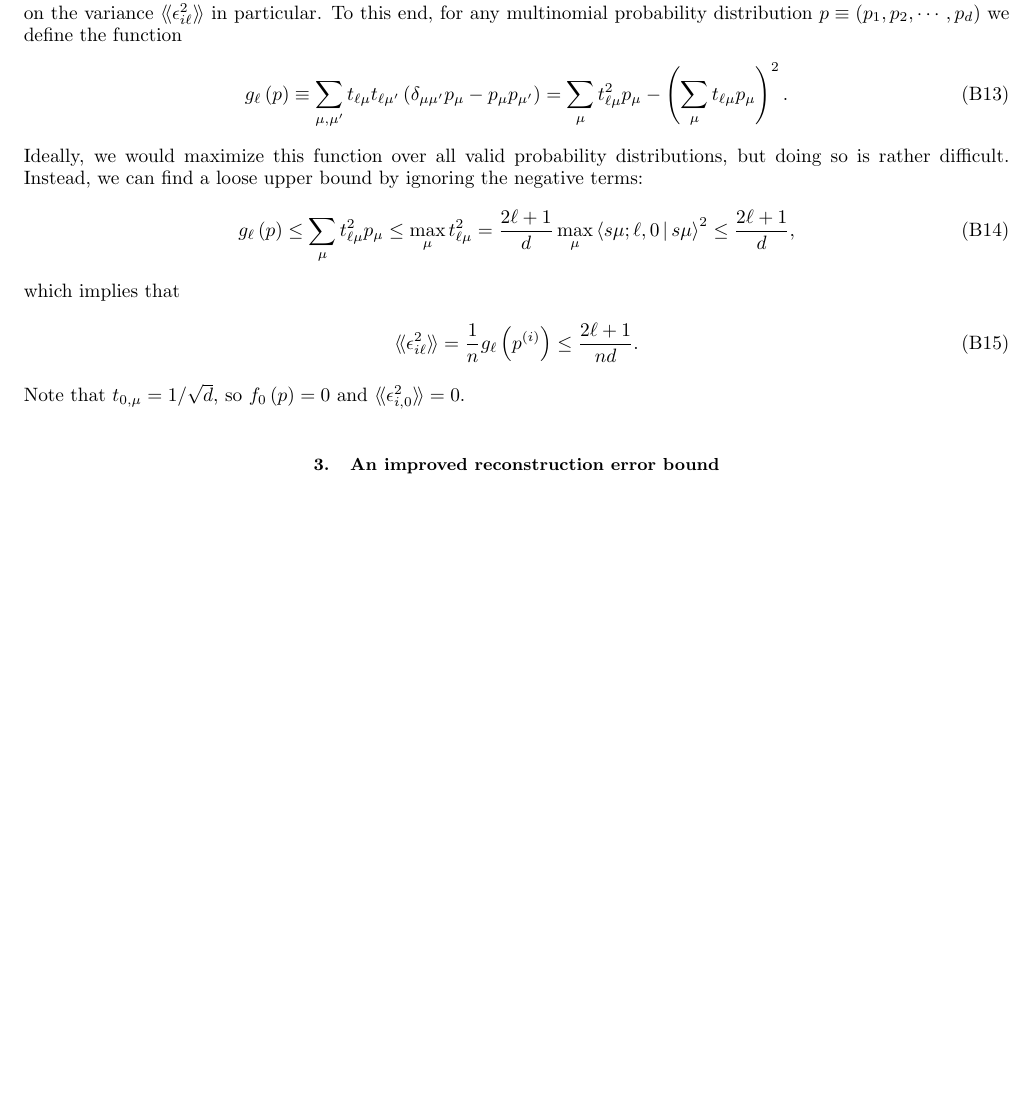
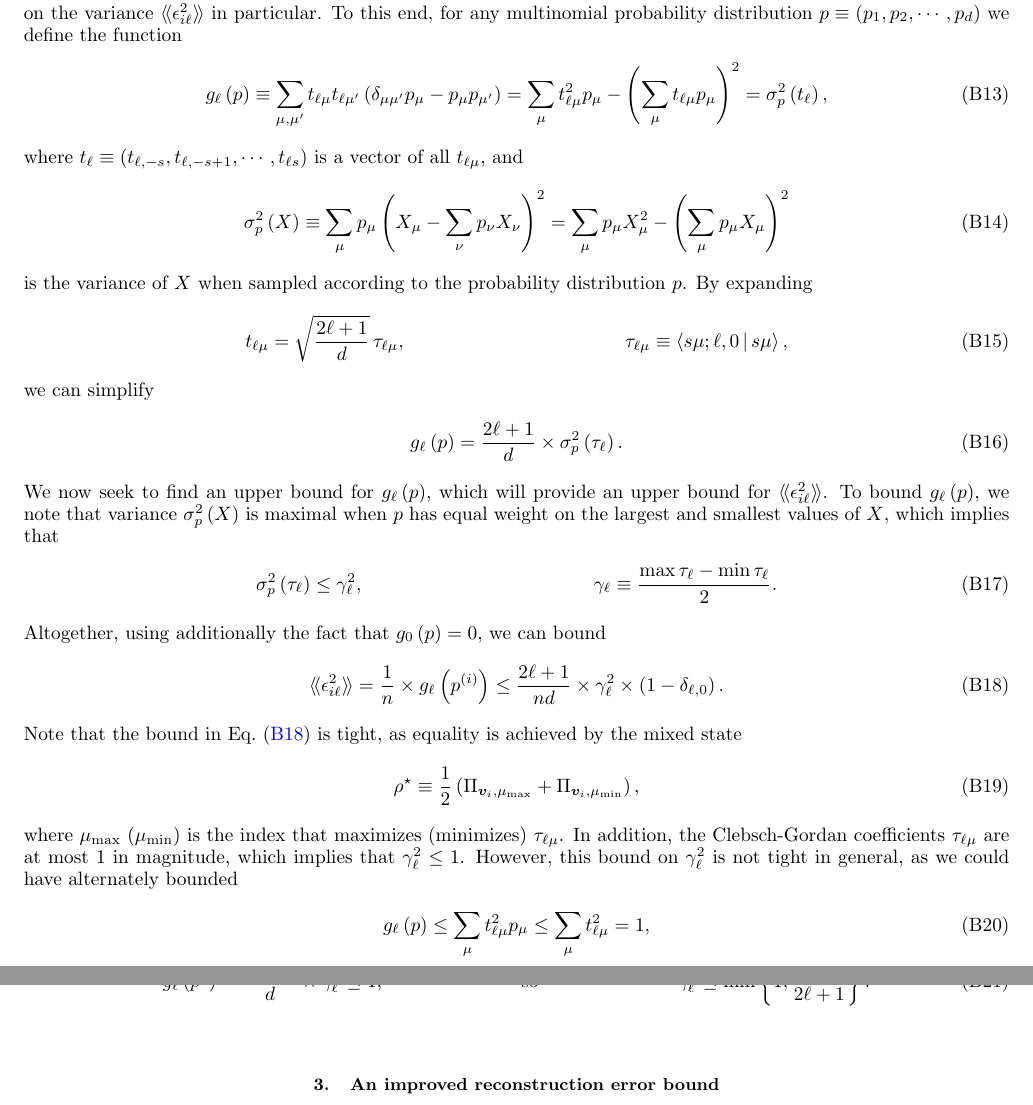
Before and after one commit to perlinm/rey_research, a LaTeX paper (sun_phases/spin_qudit_tomo.tex): part of page 8 of 9 before the commit and two parts of pages 8 and 9 of 10 after it, the two joined at a grey line, cut so that both start at the same text, the shorter picture padded with empty space. Compiled offline with pdfLaTeX.

Commit message:
further tightened the error bound

```diff
--- a/sun_phases/spin_qudit_tomo.tex
+++ b/sun_phases/spin_qudit_tomo.tex
@@ -562,22 +562,61 @@ To this end, for any multinomial probability distribution $p\equiv\p{p_1,p_2,\cd
 \begin{align}
   g_\ell\p{p} \equiv \sum_{\mu,\mu'} t_{\ell\mu} t_{\ell\mu'}
   \p{\delta_{\mu\mu'} p_\mu - p_\mu p_{\mu'}}
-  = \sum_\mu t_{\ell\mu}^2 p_\mu - \p{\sum_\mu t_{\ell\mu} p_\mu}^2.
+  = \sum_\mu t_{\ell\mu}^2 p_\mu - \p{\sum_\mu t_{\ell\mu} p_\mu}^2
+  = \sigma_p^2\p{t_\ell},
 \end{align}
-Ideally, we would maximize this function over all valid probability distributions, but doing so is rather difficult.
-Instead, we can find a loose upper bound by ignoring the negative terms:
+where $t_\ell \equiv \p{t_{\ell,-s},t_{\ell,-s+1},\cdots,t_{\ell s}}$ is a vector of all $t_{\ell\mu}$, and
+\begin{align}
+  \sigma_p^2\p{X}
+  \equiv \sum_\mu p_\mu \p{X_\mu - \sum_\nu p_\nu X_\nu}^2
+  = \sum_\mu p_\mu X_\mu^2 - \p{\sum_\mu p_\mu X_\mu}^2
+\end{align}
+is the variance of $X$ when sampled according to the probability distribution $p$.
+By expanding
+\begin{align}
+  t_{\ell\mu} = \sqrt{\f{2\ell+1}{d}}\, \tau_{\ell\mu},
+  &&
+  \tau_{\ell\mu} \equiv \bk{s\mu;\ell,0|s\mu},
+\end{align}
+we can simplify
+\begin{align}
+  g_\ell\p{p} = \f{2\ell+1}{d} \times \sigma_p^2\p{\tau_\ell}.
+\end{align}
+We now seek to find an upper bound for $g_\ell\p{p}$, which will provide an upper bound for $\bbk{\epsilon_{i\ell}^2}$.
+To bound $g_\ell\p{p}$, we note that variance $\sigma_p^2\p{X}$ is maximal when $p$ has equal weight on the largest and smallest values of $X$, which implies that
+\begin{align}
+  \sigma_p^2\p{\tau_\ell} \le \gamma_\ell^2,
+  &&
+  \gamma_\ell \equiv \f{\max\tau_\ell - \min\tau_\ell}{2}.
+\end{align}
+Altogether, using additionally the fact that $g_0\p{p}=0$, we can bound
+\begin{align}
+  \bbk{\epsilon_{i\ell}^2}
+  = \f1n \times g_\ell\p{p^{(i)}}
+  \le \f{2\ell+1}{nd} \times \gamma_\ell^2
+  \times \p{1 - \delta_{\ell,0}}.
+  \label{eq:variance_bound}
+\end{align}
+Note that the bound in Eq.~\eqref{eq:variance_bound} is tight, as equality is achieved by the mixed state
+\begin{align}
+  \rho^\star
+  \equiv \f12 \p{\Pi_{\v v_i,\mu_{\t{max}}} + \Pi_{\v v_i,\mu_{\t{min}}}},
+\end{align}
+where $\mu_{\t{max}}$ ($\mu_{\t{min}}$) is the index that maximizes (minimizes) $\tau_{\ell\mu}$.
+In addition, the  Clebsch-Gordan coefficients $\tau_{\ell\mu}$ are at most $1$ in magnitude, which implies that $\gamma_\ell^2\le 1$.
+However, this bound on $\gamma_\ell^2$ is not tight in general, as we could have alternately bounded
 \begin{align}
   g_\ell\p{p} \le \sum_\mu t_{\ell\mu}^2 p_\mu
-  \le \max_\mu t_{\ell\mu}^2
-  = \f{2\ell+1}{d} \max_\mu \bk{s\mu;\ell,0|s\mu}^2
-  \le \f{2\ell+1}{d},
+  \le \sum_\mu t_{\ell\mu}^2 = 1,
 \end{align}
-which implies that
+which must also hold for the probability distribution $p^\star$ that maximizes $g_\ell$, i.e.
 \begin{align}
-  \bbk{\epsilon_{i\ell}^2} = \f1n g_\ell\p{p^{(i)}} \le \f{2\ell+1}{nd}.
-  \label{eq:variance_bound}
+  g_\ell\p{p^\star} = \f{2\ell+1}{d} \times \gamma_\ell^2 \le 1,
+  &&
+  \t{so}
+  &&
+  \gamma_\ell^2 \le \min\Set{1, \f{d}{2\ell+1}}.
 \end{align}
-Note that $t_{0,\mu}=1/\sqrt{d}$, so $f_0\p{p}=0$ and $\bbk{\epsilon_{i,0}^2}=0$.
 
 \subsection{An improved reconstruction error bound}
 
```
Also changed, not shown: sun_phases/spin_qudit_tomo.tex (6 more changed lines).
